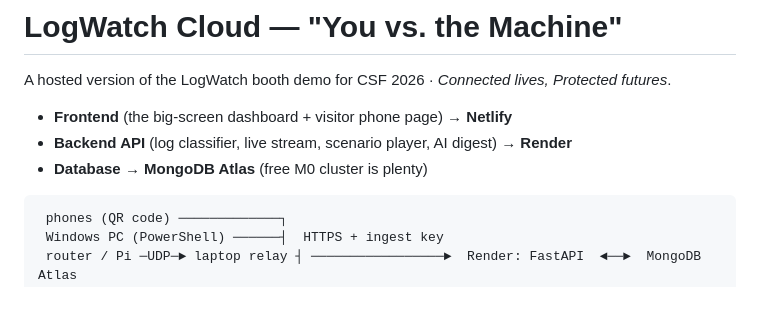
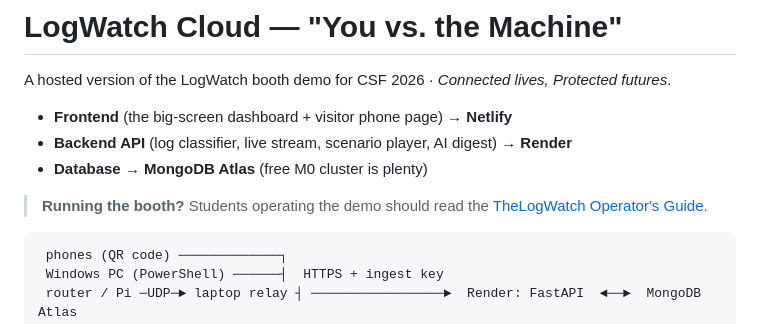
Before and after one commit to TechCatalyst-co/LogWatch, a Markdown page: README.md, the part around the change. Drawn GitHub-style; blank space fills up the shorter version.

````diff
--- a/README.md
+++ b/README.md
@@ -5,6 +5,8 @@ A hosted version of the LogWatch booth demo for CSF 2026 · *Connected lives, Pr
 - **Frontend** (the big-screen dashboard + visitor phone page) → **Netlify**
 - **Backend API** (log classifier, live stream, scenario player, AI digest) → **Render**
 - **Database** → **MongoDB Atlas** (free M0 cluster is plenty)
+
+> **Running the booth?** Students operating the demo should read the [TheLogWatch Operator's Guide](docs/USER_GUIDE.md).
 
 ```
  phones (QR code) ─────────────┐
````
Also changed, not shown: docs/USER_GUIDE.md (added, +326 -0 lines).
